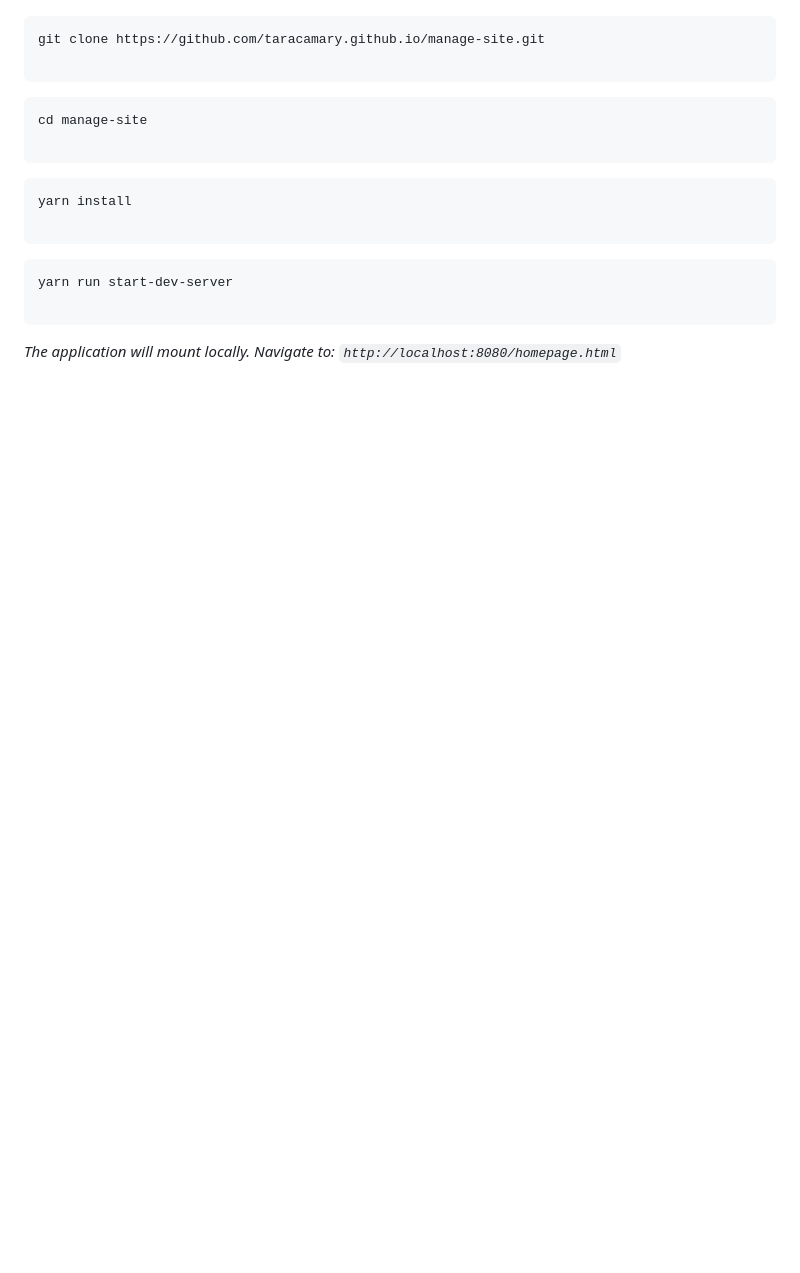
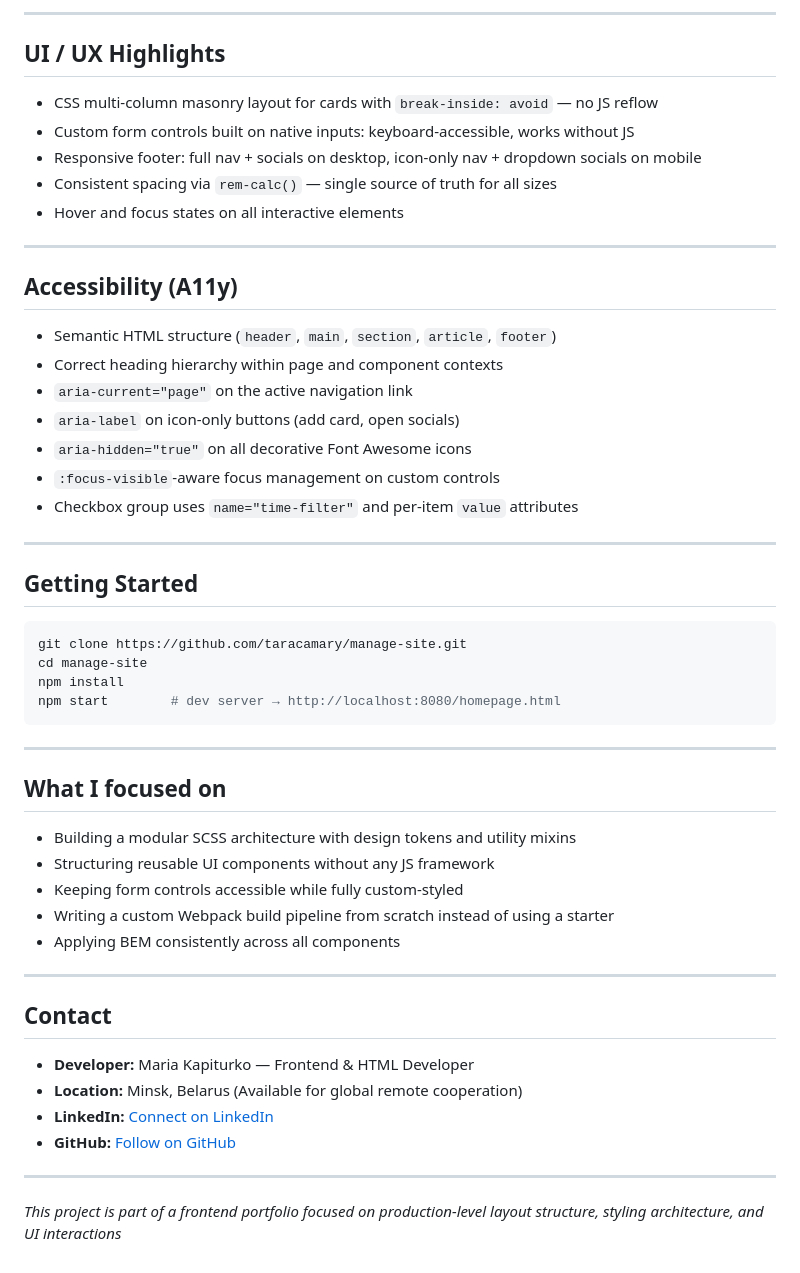
Before and after one commit to taracamary/manage-site, a Markdown page: README.md, the part around one of its changes. Rendered like a GitHub page; blank space fills up the shorter version.

````diff
--- a/README.md
+++ b/README.md
@@ -42,22 +74,55 @@ Ensure you have Node.js and Yarn installed globally
+---
+
+## UI / UX Highlights
+
+- CSS multi-column masonry layout for cards with `break-inside: avoid` — no JS reflow
+- Custom form controls built on native inputs: keyboard-accessible, works without JS
+- Responsive footer: full nav + socials on desktop, icon-only nav + dropdown socials on mobile
+- Consistent spacing via `rem-calc()` — single source of truth for all sizes
+- Hover and focus states on all interactive elements
+
+---
+
+## Accessibility (A11y)
+
+- Semantic HTML structure (`header`, `main`, `section`, `article`, `footer`)
+- Correct heading hierarchy within page and component contexts
+- `aria-current="page"` on the active navigation link
+- `aria-label` on icon-only buttons (add card, open socials)
+- `aria-hidden="true"` on all decorative Font Awesome icons
+- `:focus-visible`-aware focus management on custom controls
+- Checkbox group uses `name="time-filter"` and per-item `value` attributes
+
+---
+
+## Getting Started
 
 ```bash
-git clone https://github.com/taracamary.github.io/manage-site.git
-
+git clone https://github.com/taracamary/manage-site.git
+cd manage-site
+npm install
+npm start        # dev server → http://localhost:8080/homepage.html
 ```
 
-```bash
-cd manage-site
+---
 
-```
+## What I focused on
 
-```bash
-yarn install
+- Building a modular SCSS architecture with design tokens and utility mixins
+- Structuring reusable UI components without any JS framework
+- Keeping form controls accessible while fully custom-styled
+- Writing a custom Webpack build pipeline from scratch instead of using a starter
+- Applying BEM consistently across all components
 
-```
+---
 
-```bash
-yarn run start-dev-server
+## Contact
 
-```
+- **Developer:** Maria Kapiturko — Frontend & HTML Developer
+- **Location:** Minsk, Belarus (Available for global remote cooperation)
+- **LinkedIn:** [Connect on LinkedIn](https://www.linkedin.com/in/taracamary)
+- **GitHub:** [Follow on GitHub](https://github.com/taracamary)
 
-*The application will mount locally. Navigate to: `http://localhost:8080/homepage.html`*
+---
+
+_This project is part of a frontend portfolio focused on production-level layout structure, styling architecture, and UI interactions_
````
Also changed, not shown: other parts of README.md (+57 -25 lines).
